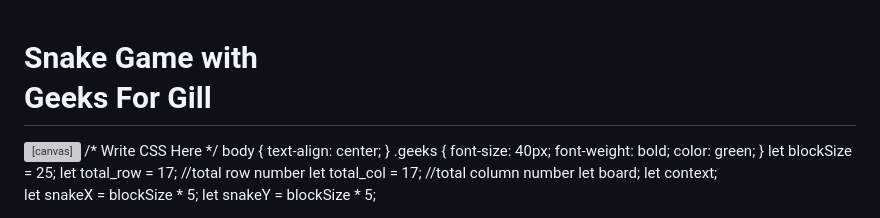
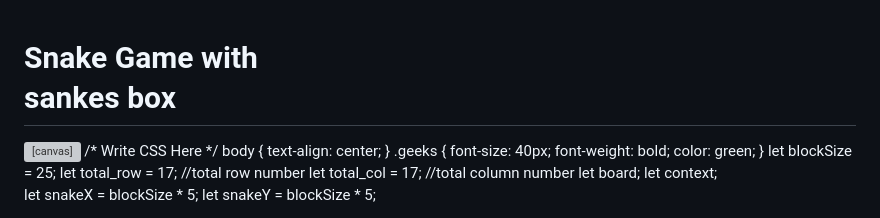
Before and after one commit to spandana-77/gitestimate, a Markdown page: README.md, the part around the change. GitHub-like rendering; grey boxes are pictures that could not be loaded.

```diff
--- a/README.md
+++ b/README.md
@@ -12,7 +12,7 @@
 
 <body>
     <h1>Snake Game with
-          <div class="gill">Geeks For Gill</div>
+          <div class="box">sankes box</div>
     </h1>
     <canvas id="board"></canvas>
 </body>
```
